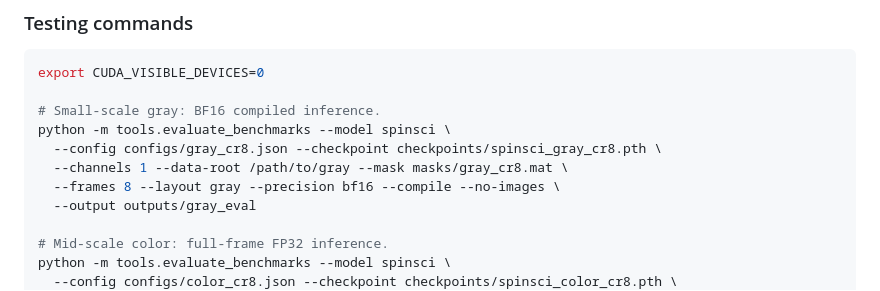
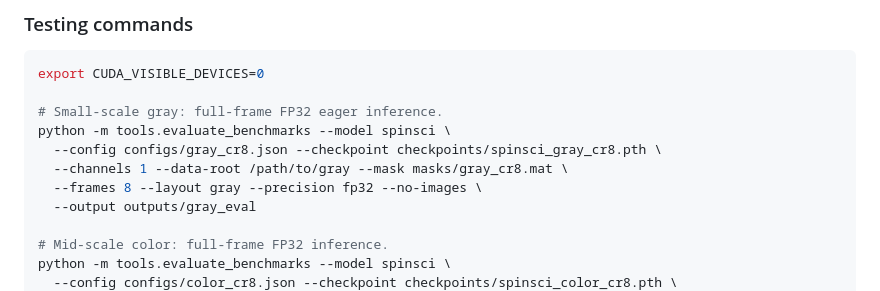
Before and after one commit to skethz/SpinSCI, a Markdown page: README.md, the part around one of its changes. Drawn GitHub-style.

````diff
--- a/README.md
+++ b/README.md
@@ -144,11 +144,11 @@ Supply the original benchmark MATLAB files, one per sequence, and select the mat
 ```bash
 export CUDA_VISIBLE_DEVICES=0
 
-# Small-scale gray: BF16 compiled inference.
+# Small-scale gray: full-frame FP32 eager inference.
 python -m tools.evaluate_benchmarks --model spinsci \
   --config configs/gray_cr8.json --checkpoint checkpoints/spinsci_gray_cr8.pth \
   --channels 1 --data-root /path/to/gray --mask masks/gray_cr8.mat \
-  --frames 8 --layout gray --precision bf16 --compile --no-images \
+  --frames 8 --layout gray --precision fp32 --no-images \
   --output outputs/gray_eval
 
 # Mid-scale color: full-frame FP32 inference.
````
Also changed, not shown: other parts of README.md (+9 -9 lines), docs/reproduction.md (+12 -19 lines), masks/README.md (+1 -1 lines), figures/efficiency.png, figures/gray-comparison.png, 1 other file.
